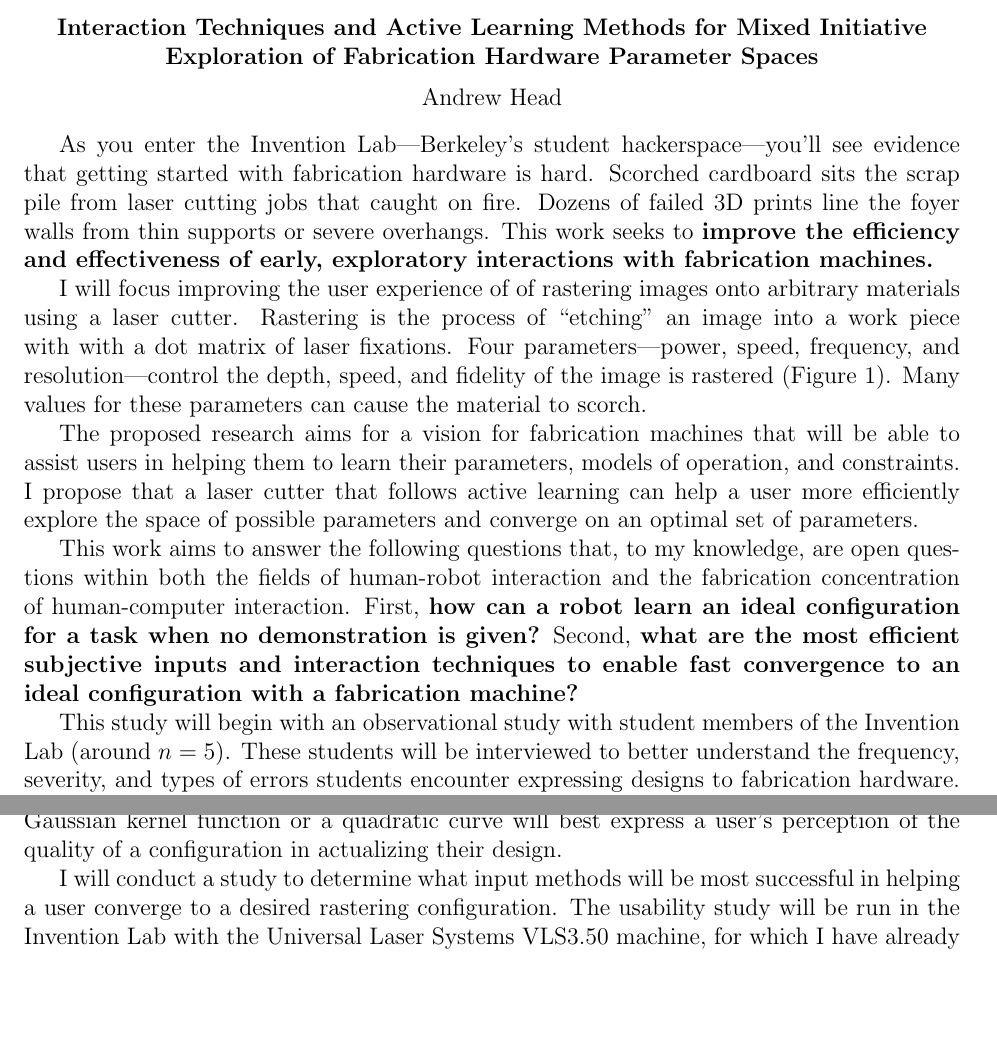
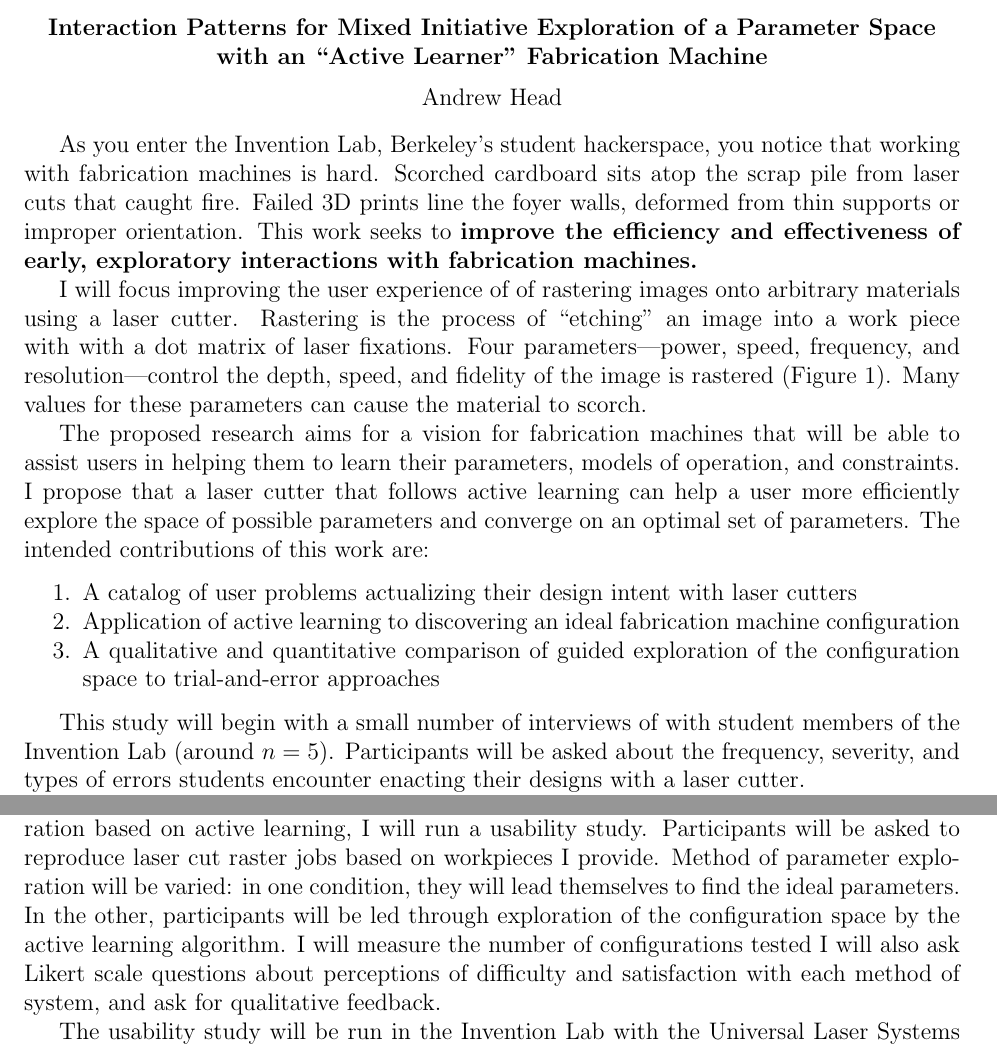
Before and after one commit to andrewhead/hri-project, a LaTeX document (pitch/pitch.tex): two parts of page 1 of 2, joined at a grey line, cut at the place of the change, the shorter picture padded with empty space. Compiled offline with pdfLaTeX.

Commit message:
Pitch: another round of cleanup

```diff
--- a/pitch/pitch.tex
+++ b/pitch/pitch.tex
@@ -9,14 +33,15 @@
 \pagenumbering{gobble}
 
 \begin{center}
-  \textbf{Interaction Techniques and Active Learning Methods for Mixed Initiative Exploration of Fabrication Hardware Parameter Spaces}\\
+  \textbf{Interaction Patterns for Mixed Initiative Exploration of a Parameter Space \\
+  with an ``Active Learner'' Fabrication Machine}\\
   \vspace{.5em}
   Andrew Head
 \end{center}
 
-As you enter the Invention Lab---Berkeley's student hackerspace---you'll see evidence that getting started with fabrication hardware is hard.
-Scorched cardboard sits the scrap pile from laser cutting jobs that caught on fire.
-Dozens of failed 3D prints line the foyer walls from thin supports or severe overhangs.
+As you enter the Invention Lab, Berkeley's student hackerspace, you notice  that working with fabrication machines is hard.
+Scorched cardboard sits atop the scrap pile from laser cuts that caught fire.
+Failed 3D prints line the foyer walls, deformed from thin supports or improper orientation.
 % As you walk into the foyer of Berkeley's student hackerspace, you see dozens of failed 3D prints lined up along the walls.
 % These tell a solemn truth:
 % Getting started with fabrication hardware is hard.
@@ -32,6 +57,15 @@ Many values for these parameters can cause the material to scorch.
 
 The proposed research aims for a vision for fabrication machines that will be able to assist users in helping them to learn their parameters, models of operation, and constraints.
 I propose that a laser cutter that follows active learning can help a user more efficiently explore the space of possible parameters and converge on an optimal set of parameters.
+The intended contributions of this work are:
+\begin{enumerate}[noitemsep]
+\item A catalog of user problems actualizing their design intent with laser cutters
+\item Application of active learning to discovering an ideal fabrication machine configuration
+\item A qualitative and quantitative comparison of guided exploration of the configuration space to trial-and-error approaches
+\end{enumerate}
+
+%  \item How can a robot learn an ideal configuration for a task without demonstrations?
+%   \item What are the most efficient subjective inputs and interaction techniques to enable fast convergence to an ideal configuration with a fabrication machine?
 
 % for a new material, or to systematically vary these parameters until a raster.
 % The values of these are vary based on the material a user is working with, the speed they want to work to get done with, the depth of the marks, and how rough of a sketch they can accept for the current raster.
@@ -41,9 +75,7 @@ I propose that a laser cutter that follows active learning can help a user more
 % Furthermore, these parameters don't map directly to the task the user wants to perform.
 % The hacker may have a clear idea of the appearance of the material surface that they want to attain, and an understanding of how these parameters cause it just is not clear.
 
-This work aims to answer the following questions that, to my knowledge, are open questions within both the fields of human-robot interaction and the fabrication concentration of human-computer interaction.
-First, \textbf{how can a robot learn an ideal configuration for a task when no demonstration is given?}
-Second, \textbf{what are the most efficient subjective inputs and interaction techniques to enable fast convergence to an ideal configuration with a fabrication machine?}
+% This work aims to answer the following questions that, to my knowledge, are open questions within both the fields of human-robot interaction and the fabrication concentration of human-computer interaction.
 
-This study will begin with an observational study with student members of the Invention Lab (around $n=5$).
-These students will be interviewed to better understand the frequency, severity, and types of errors students encounter expressing designs to fabrication hardware.
+This study will begin with a small number of interviews of with student members of the Invention Lab (around $n=5$).
+Participants will be asked about the frequency, severity, and types of errors students encounter enacting their designs with a laser cutter.
@@ -54,4 +82 @@ What did you learn about the capabilities of the hardware after this effort?
 
-Then I will implement an active learning scheme~\cite{settles_active_2010} that will collect user ratings for raster jobs based on example configurations of power, speed, resolution and frequency for a laser cutter, with the aim of predicting user ratings with a minimum number of examples.
-While active learning in typical contexts (see~\cite{settles_active_2010}) has been applied to learning linear decision boundaries for binary classification, we will draw upon past work that seeks to adapt active learning to predicting continuous values for examples (e.g.~\cite{sugiyama_active_2008}).
-Currently, I suspect that a Gaussian kernel function or a quadratic curve will best express a user's perception of the quality of a configuration in actualizing their design.
@@ -58,3 +88,8 @@ Currently, I suspect that a Gaussian kernel function or a quadratic curve will b
 
-I will conduct a study to determine what input methods will be most successful in helping a user converge to a desired rastering configuration.
-The usability study will be run in the Invention Lab with the Universal Laser Systems VLS3.50 machine, for which I have already received clearance to run user studies.
+To understand the benefits and disadvantages of mixed initiative parameter space exploration based on active learning, I will run a usability study.
+Participants will be asked to reproduce laser cut raster jobs based on workpieces I provide.
+Method of parameter exploration will be varied:
+in one condition, they will lead themselves to find the ideal parameters.
+In the other, participants will be led through exploration of the configuration space by the active learning algorithm.
+I will measure the number of configurations tested
+I will also ask Likert scale questions about perceptions of difficulty and satisfaction with each method of system, and ask for qualitative feedback.
@@ -68,6 +96,8 @@ Likert-scale ratings of the most recent example, arrangement of rank of all seen
 
-Given the limits of the hardware available in the Invention Lab, this study will likely include around 4 testers altogether.
-Measurements collected will include the time and iterations taken to perform the task, Likert scale ratings of user satisfaction, and qualitative feedback about strategies to achieve the ideal rastering.
+The usability study will be run in the Invention Lab with the Universal Laser Systems VLS3.50 machine.
+I have received clearance to work with this equipment.
+Given the limits of the hardware available, the initial proposed study will likely include around 4--6 testers altogether.
+% Measurements collected will include the time and iterations taken to perform the task, Likert scale ratings of user satisfaction, and qualitative feedback about strategies to achieve the ideal rastering.
 
 \begin{figure}
   \centering
```
Also changed, not shown: pitch/pitch.tex (44 more changed lines).
